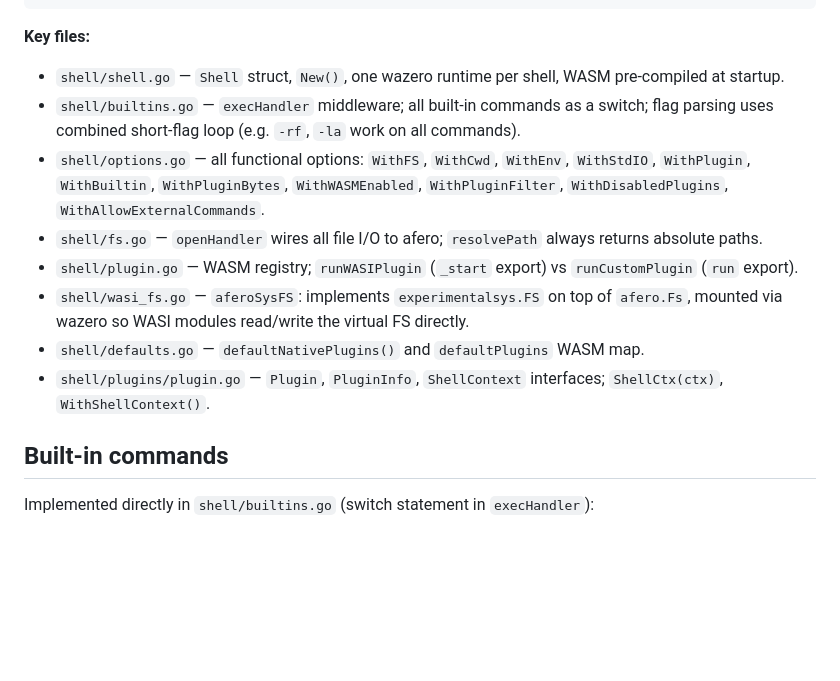
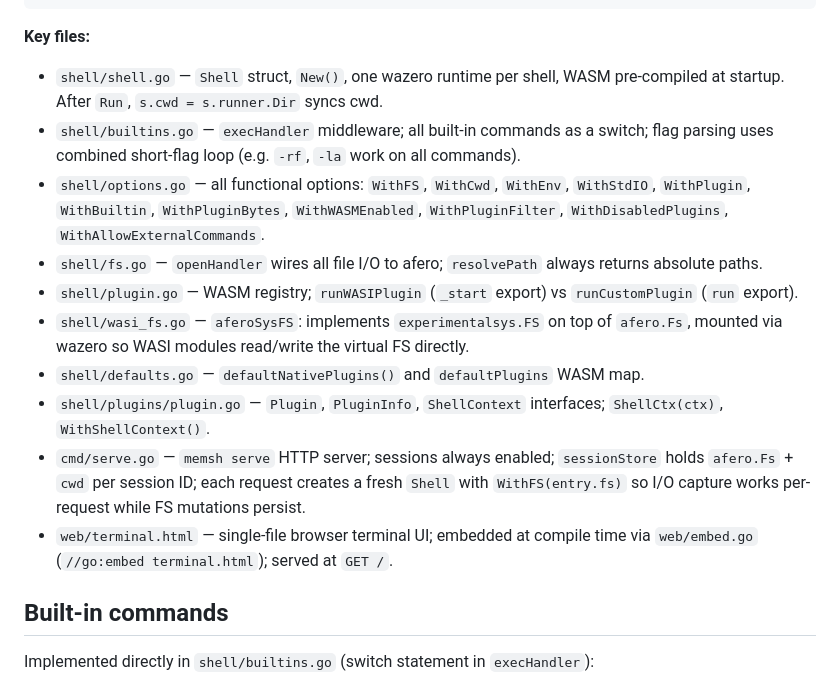
Before and after one commit to amjadjibon/memsh, a Markdown page: CLAUDE.md, the part around one of its changes. GitHub-like rendering; blank space fills up the shorter version.

````diff
--- a/CLAUDE.md
+++ b/CLAUDE.md
@@ -46,7 +52,7 @@ Shell.Run(ctx, script)
 ```
 
 **Key files:**
-- `shell/shell.go` — `Shell` struct, `New()`, one wazero runtime per shell, WASM pre-compiled at startup.
+- `shell/shell.go` — `Shell` struct, `New()`, one wazero runtime per shell, WASM pre-compiled at startup. After `Run`, `s.cwd = s.runner.Dir` syncs cwd.
 - `shell/builtins.go` — `execHandler` middleware; all built-in commands as a switch; flag parsing uses combined short-flag loop (e.g. `-rf`, `-la` work on all commands).
 - `shell/options.go` — all functional options: `WithFS`, `WithCwd`, `WithEnv`, `WithStdIO`, `WithPlugin`, `WithBuiltin`, `WithPluginBytes`, `WithWASMEnabled`, `WithPluginFilter`, `WithDisabledPlugins`, `WithAllowExternalCommands`.
 - `shell/fs.go` — `openHandler` wires all file I/O to afero; `resolvePath` always returns absolute paths.
@@ -54,6 +60,8 @@ Shell.Run(ctx, script)
 - `shell/wasi_fs.go` — `aferoSysFS`: implements `experimentalsys.FS` on top of `afero.Fs`, mounted via wazero so WASI modules read/write the virtual FS directly.
 - `shell/defaults.go` — `defaultNativePlugins()` and `defaultPlugins` WASM map.
 - `shell/plugins/plugin.go` — `Plugin`, `PluginInfo`, `ShellContext` interfaces; `ShellCtx(ctx)`, `WithShellContext()`.
+- `cmd/serve.go` — `memsh serve` HTTP server; sessions always enabled; `sessionStore` holds `afero.Fs` + `cwd` per session ID; each request creates a fresh `Shell` with `WithFS(entry.fs)` so I/O capture works per-request while FS mutations persist.
+- `web/terminal.html` — single-file browser terminal UI; embedded at compile time via `web/embed.go` (`//go:embed terminal.html`); served at `GET /`.
 
 ## Built-in commands
 
````
Also changed, not shown: other parts of CLAUDE.md (+24 -1 lines).
